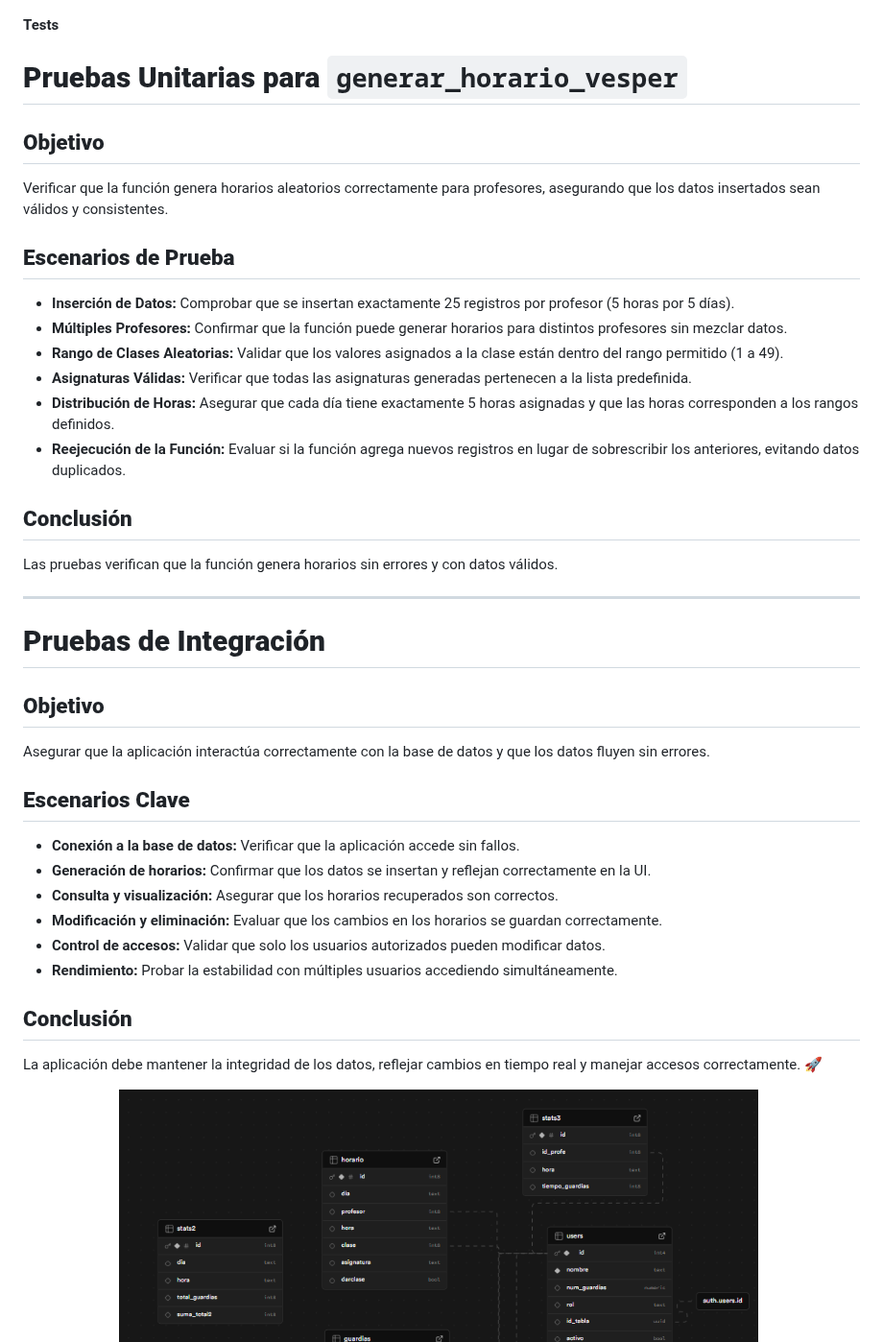
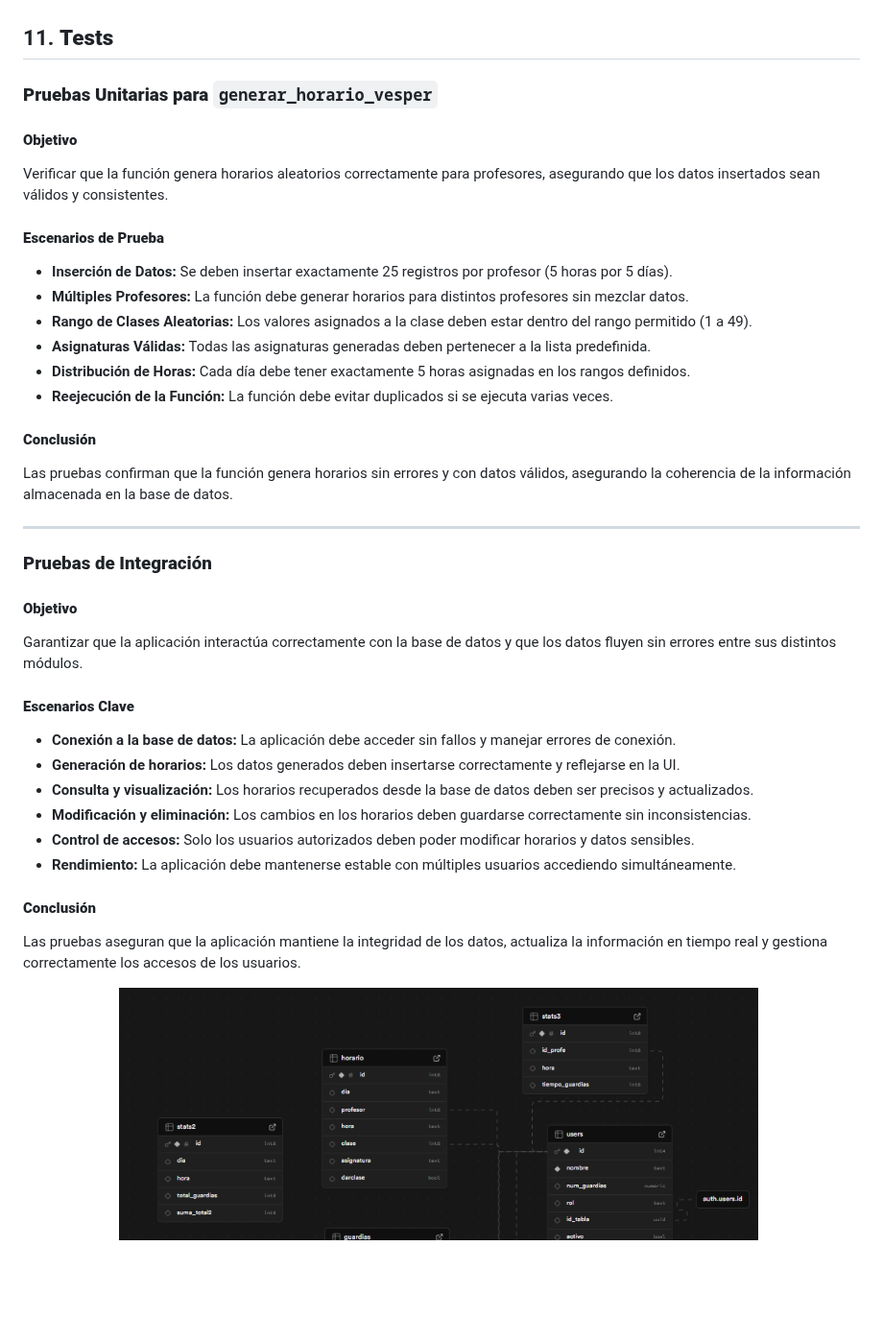
Before and after one commit to BigBan0511/ProyectoDAMGuardias, a Markdown page: README.md, the part around the change. Shown at 96% size. GitHub-like rendering; blank space fills up the shorter version.

```diff
--- a/README.md
+++ b/README.md
@@ -111,40 +111,41 @@ Este proyecto está bajo la licencia de código abierto.
 <br>
 ![Versiones](Versiones.png)
 
-**Tests**
-# **Pruebas Unitarias para `generar_horario_vesper`**
+## 11. **Tests**
 
-## **Objetivo**
+### **Pruebas Unitarias para `generar_horario_vesper`**
+
+#### **Objetivo**
 Verificar que la función genera horarios aleatorios correctamente para profesores, asegurando que los datos insertados sean válidos y consistentes.
 
-## **Escenarios de Prueba**
-- **Inserción de Datos:** Comprobar que se insertan exactamente 25 registros por profesor (5 horas por 5 días).
-- **Múltiples Profesores:** Confirmar que la función puede generar horarios para distintos profesores sin mezclar datos.
-- **Rango de Clases Aleatorias:** Validar que los valores asignados a la clase están dentro del rango permitido (1 a 49).
-- **Asignaturas Válidas:** Verificar que todas las asignaturas generadas pertenecen a la lista predefinida.
-- **Distribución de Horas:** Asegurar que cada día tiene exactamente 5 horas asignadas y que las horas corresponden a los rangos definidos.
-- **Reejecución de la Función:** Evaluar si la función agrega nuevos registros en lugar de sobrescribir los anteriores, evitando datos duplicados.
+#### **Escenarios de Prueba**
+- **Inserción de Datos:** Se deben insertar exactamente 25 registros por profesor (5 horas por 5 días).
+- **Múltiples Profesores:** La función debe generar horarios para distintos profesores sin mezclar datos.
+- **Rango de Clases Aleatorias:** Los valores asignados a la clase deben estar dentro del rango permitido (1 a 49).
+- **Asignaturas Válidas:** Todas las asignaturas generadas deben pertenecer a la lista predefinida.
+- **Distribución de Horas:** Cada día debe tener exactamente 5 horas asignadas en los rangos definidos.
+- **Reejecución de la Función:** La función debe evitar duplicados si se ejecuta varias veces.
 
-## **Conclusión**
-Las pruebas verifican que la función genera horarios sin errores y con datos válidos.
+#### **Conclusión**
+Las pruebas confirman que la función genera horarios sin errores y con datos válidos, asegurando la coherencia de la información almacenada en la base de datos.
 
 ---
 
-# **Pruebas de Integración**
+### **Pruebas de Integración**
 
-## **Objetivo**
-Asegurar que la aplicación interactúa correctamente con la base de datos y que los datos fluyen sin errores.
+#### **Objetivo**
+Garantizar que la aplicación interactúa correctamente con la base de datos y que los datos fluyen sin errores entre sus distintos módulos.
 
-## **Escenarios Clave**
-- **Conexión a la base de datos:** Verificar que la aplicación accede sin fallos.
-- **Generación de horarios:** Confirmar que los datos se insertan y reflejan correctamente en la UI.
-- **Consulta y visualización:** Asegurar que los horarios recuperados son correctos.
-- **Modificación y eliminación:** Evaluar que los cambios en los horarios se guardan correctamente.
-- **Control de accesos:** Validar que solo los usuarios autorizados pueden modificar datos.
-- **Rendimiento:** Probar la estabilidad con múltiples usuarios accediendo simultáneamente.
+#### **Escenarios Clave**
+- **Conexión a la base de datos:** La aplicación debe acceder sin fallos y manejar errores de conexión.
+- **Generación de horarios:** Los datos generados deben insertarse correctamente y reflejarse en la UI.
+- **Consulta y visualización:** Los horarios recuperados desde la base de datos deben ser precisos y actualizados.
+- **Modificación y eliminación:** Los cambios en los horarios deben guardarse correctamente sin inconsistencias.
+- **Control de accesos:** Solo los usuarios autorizados deben poder modificar horarios y datos sensibles.
+- **Rendimiento:** La aplicación debe mantenerse estable con múltiples usuarios accediendo simultáneamente.
 
-## **Conclusión**
-La aplicación debe mantener la integridad de los datos, reflejar cambios en tiempo real y manejar accesos correctamente. 🚀
+#### **Conclusión**
+Las pruebas aseguran que la aplicación mantiene la integridad de los datos, actualiza la información en tiempo real y gestiona correctamente los accesos de los usuarios.
 
 
 **Base de Datos**
```
